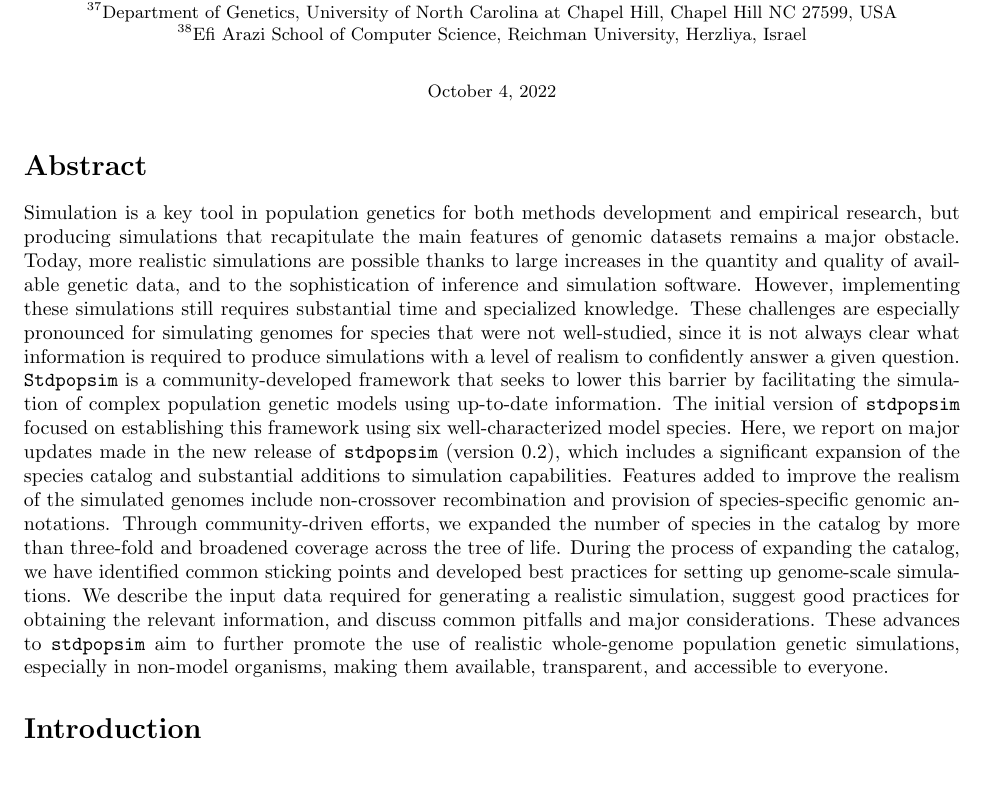
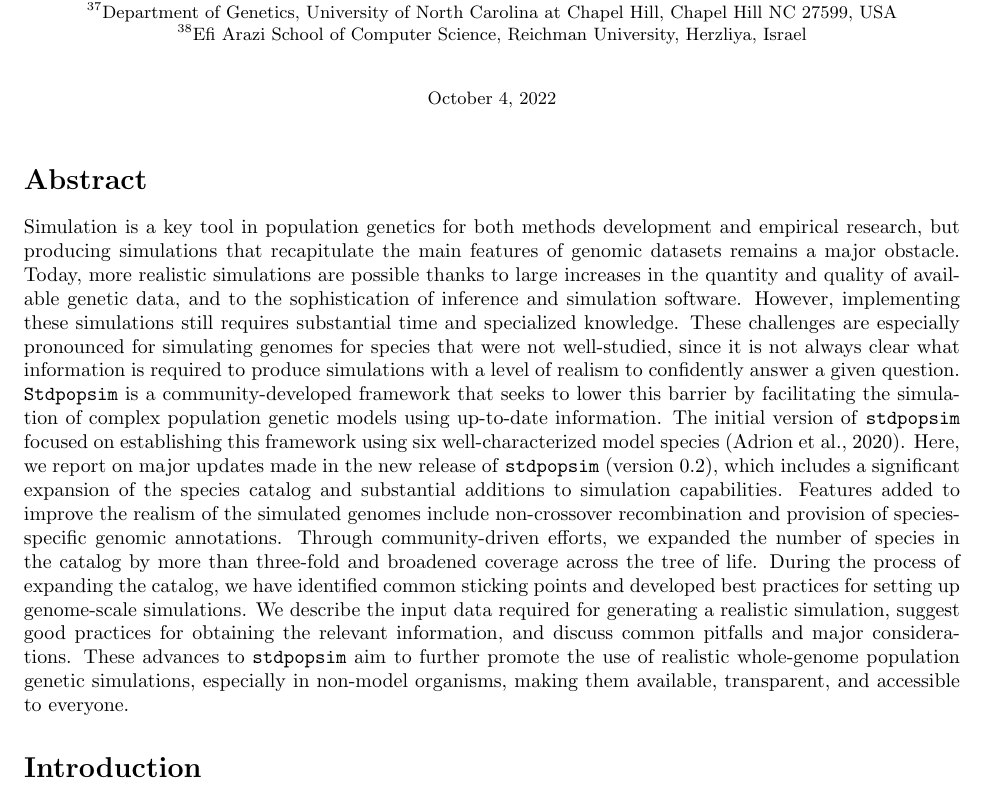
Before and after one commit to popsim-consortium/adding-species-manuscript, a LaTeX document (adding_species_manuscript.tex): part of page 2 of 20, cut so that both start at the same text. Compiled offline with pdfLaTeX.

Commit message:
citation to original paper in abstract

```diff
--- a/adding_species_manuscript.tex
+++ b/adding_species_manuscript.tex
@@ -167,7 +167,7 @@
 by facilitating the simulation of complex population genetic models using
 up-to-date information.
 The initial version of \stdpopsim focused on establishing this framework using
-six well-characterized model species.
+six well-characterized model species \citep{Adrion2020}.
 Here, we report on major updates made in the new release of \stdpopsim (version 0.2),
 which includes a significant expansion of the species catalog and substantial additions to simulation capabilities.
 Features added to improve the realism of the simulated genomes include non-crossover recombination and provision of species-specific genomic annotations.
```
